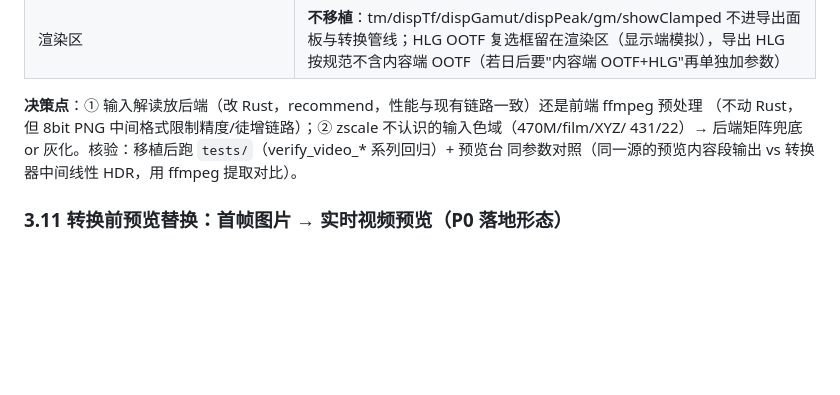
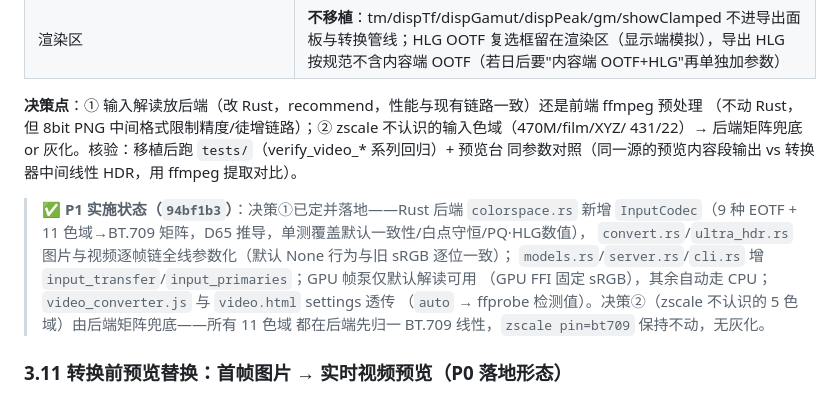
Before and after one commit to pixelllip/HDR-Converter, a Markdown page: docs/HDR_PREVIEW_INTEGRATION_PLAN_zh.md, the part around the change. Rendered like a GitHub page; blank space fills up the shorter version.

Commit message:
docs(plan): P1 实施状态标记（94bf1b3）

```diff
--- a/docs/HDR_PREVIEW_INTEGRATION_PLAN_zh.md
+++ b/docs/HDR_PREVIEW_INTEGRATION_PLAN_zh.md
@@ -386,6 +386,14 @@ CICP 自动填入）与 **渲染区**（显示峰值/色调映射/显示色域/
 431/22）→ 后端矩阵兜底 or 灰化。核验：移植后跑 `tests/`（verify_video_* 系列回归）+ 预览台
 同参数对照（同一源的预览内容段输出 vs 转换器中间线性 HDR，用 ffmpeg 提取对比）。
 
+> ✅ **P1 实施状态（`94bf1b3`）**：决策①已定并落地——Rust 后端 `colorspace.rs` 新增
+> `InputCodec`（9 种 EOTF + 11 色域→BT.709 矩阵，D65 推导，单测覆盖默认一致性/白点守恒/PQ·HLG数值），
+> `convert.rs`/`ultra_hdr.rs` 图片与视频逐帧链全线参数化（默认 None 行为与旧 sRGB 逐位一致）；
+> `models.rs`/`server.rs`/`cli.rs` 增 `input_transfer`/`input_primaries`；GPU 帧泵仅默认解读可用
+> （GPU FFI 固定 sRGB），其余自动走 CPU；`video_converter.js` 与 `video.html` settings 透传
+> （`auto` → ffprobe 检测值）。决策②（zscale 不认识的 5 色域）由后端矩阵兜底——所有 11 色域
+> 都在后端先归一 BT.709 线性，`zscale pin=bt709` 保持不动，无灰化。
+
 ### 3.11 转换前预览替换：首帧图片 → 实时视频预览（P0 落地形态）
 
 **现状（views/video.html）**：HDR 预览区挂 `<img>` 单帧——加载时 `extract-video-first-frame` →
```
